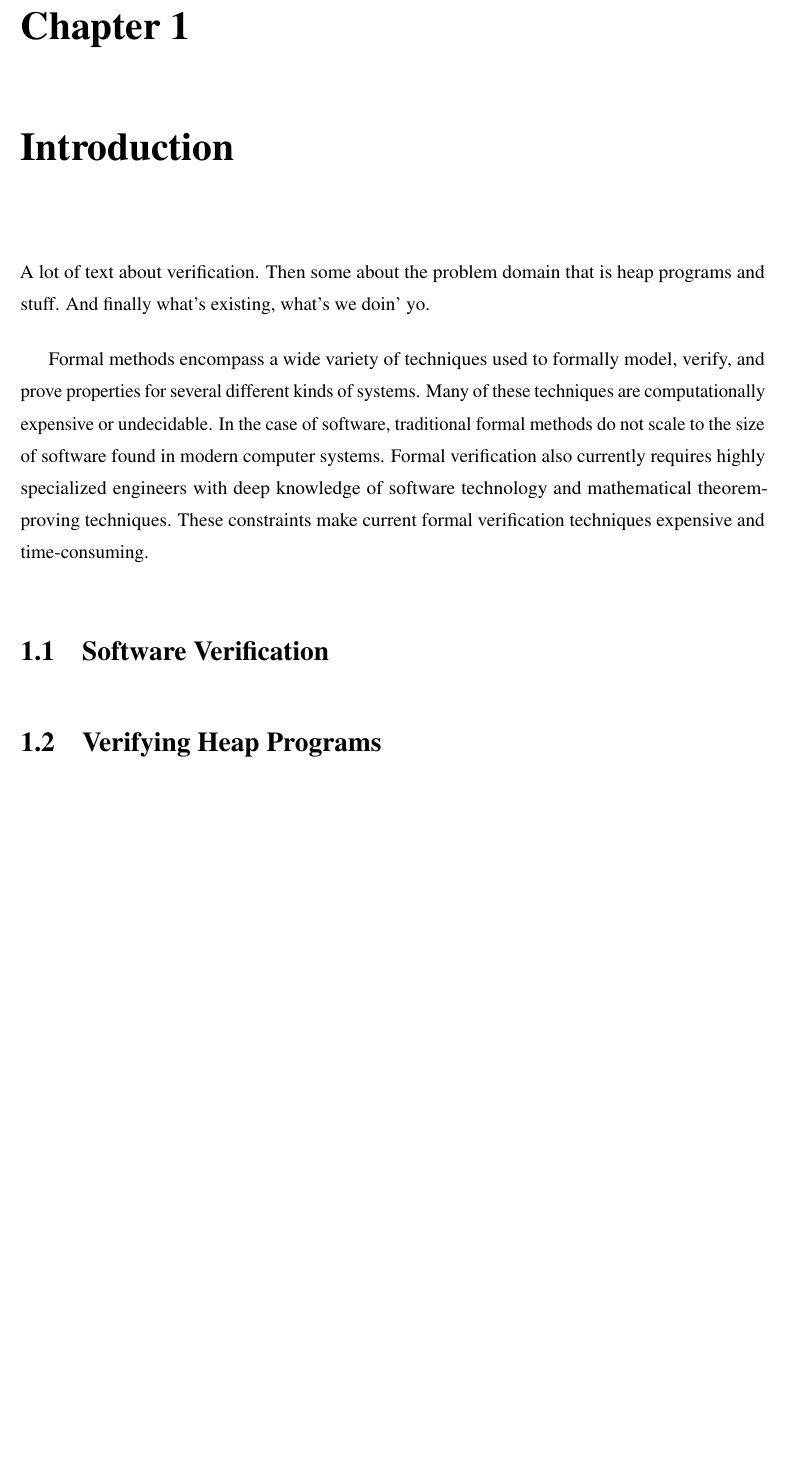
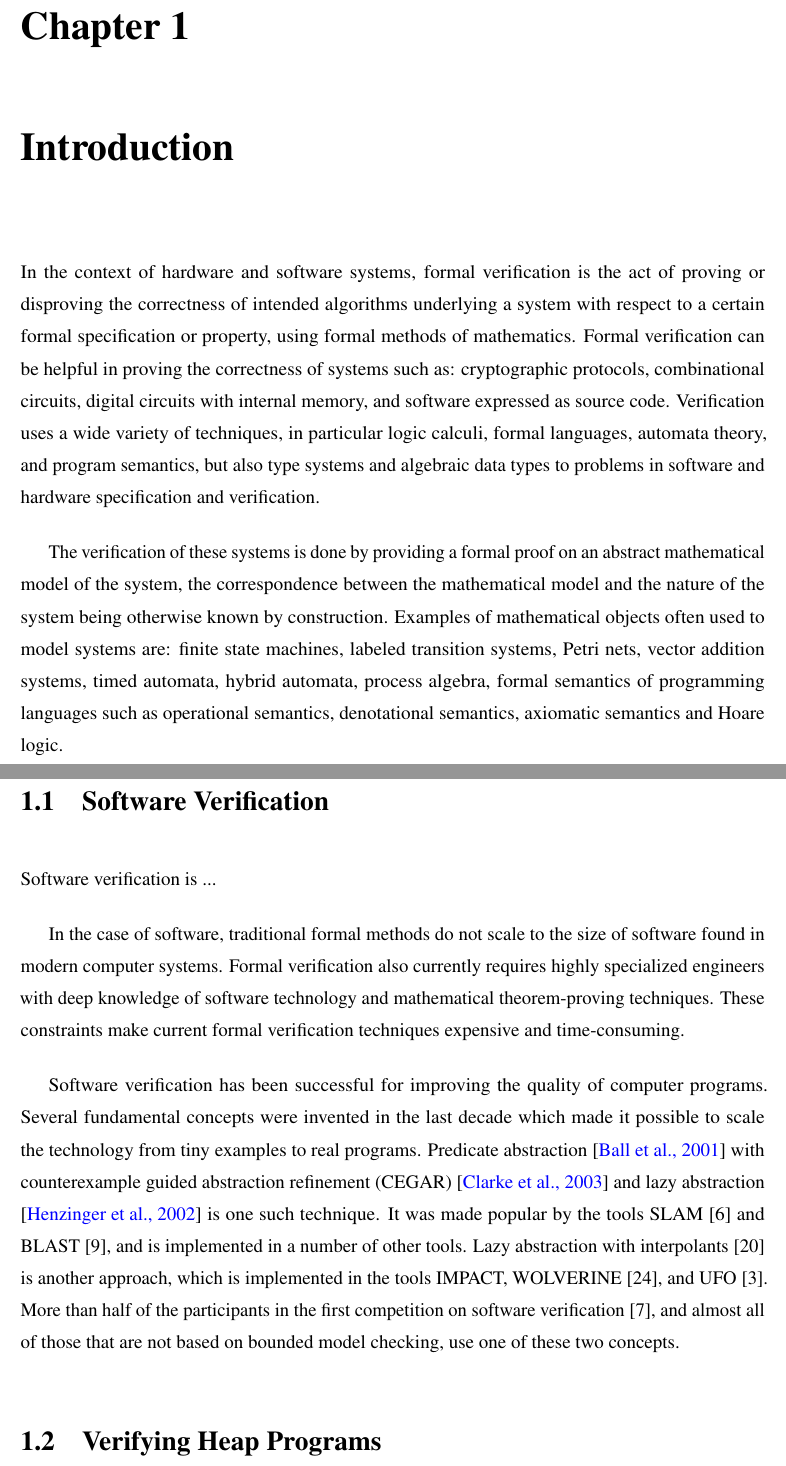
Before and after one commit to nishanttotla/masters-thesis, a LaTeX thesis (p.tex, which reads introduction.tex): part of page 11 of 74 before the commit and two parts of pages 11 and 12 of 75 after it, the two joined at a grey line, cut so that both start at the same text, the shorter picture padded with empty space. Compiled offline with pdfLaTeX.

Commit message:
Some text for intro chapter
Signed-off-by: Nishant Totla <nishanttotla@gmail.com>

```diff
--- a/introduction.tex
+++ b/introduction.tex
@@ -1,10 +1,29 @@
 \label{ch:intro}
 
-A lot of text about verification. Then some about the problem domain that is heap programs and stuff. And finally what's existing, what's we doin' yo.
+In the context of hardware and software systems, formal verification is the act of proving or disproving the correctness of intended algorithms underlying a system with respect to a certain formal specification or property, using formal methods of mathematics. Formal verification can be helpful in proving the correctness of systems such as: cryptographic protocols, combinational circuits, digital circuits with internal memory, and software expressed as source code. Verification uses a wide variety of techniques, in particular logic calculi, formal languages, automata theory, and program semantics, but also type systems and algebraic data types to problems in software and hardware specification and verification.
 
-Formal methods encompass a wide variety of techniques used to formally model, verify, and prove properties for several different kinds of systems. Many of these techniques are computationally expensive or undecidable. In the case of software, traditional formal methods do not scale to the size of software found in modern computer systems. Formal verification also currently requires highly specialized engineers with deep knowledge of software technology and mathematical theorem-proving techniques. These constraints make current formal verification techniques expensive and time-consuming.
+The verification of these systems is done by providing a formal proof on an abstract mathematical model of the system, the correspondence between the mathematical model and the nature of the system being otherwise known by construction. Examples of mathematical objects often used to model systems are: finite state machines, labeled transition systems, Petri nets, vector addition systems, timed automata, hybrid automata, process algebra, formal semantics of programming languages such as operational semantics, denotational semantics, axiomatic semantics and Hoare logic.
 
 \section{Software Verification}
+
+Software verification is ...
+
+In the case of software, traditional formal methods do not scale to the size of software found in modern computer systems. Formal verification also currently requires highly specialized engineers with deep knowledge of software technology and mathematical theorem-proving techniques. These constraints make current formal verification techniques expensive and time-consuming.
+
+Software verification has been successful for improving
+the quality of computer programs. Several fundamental
+concepts were invented in the last decade which made it
+possible to scale the technology from tiny examples to real
+programs. Predicate abstraction \cite{ball01} with counterexample guided
+abstraction refinement (CEGAR) \cite{clarke03} and lazy abstraction
+\cite{henzinger02} is one such technique. It was made popular
+by the tools SLAM [6] and BLAST [9], and is implemented
+in a number of other tools. Lazy abstraction with interpolants
+[20] is another approach, which is implemented in
+the tools IMPACT, WOLVERINE [24], and UFO [3]. More than
+half of the participants in the first competition on software
+verification [7], and almost all of those that are not based on
+bounded model checking, use one of these two concepts.
 
 \section{Verifying Heap Programs}
 
```
